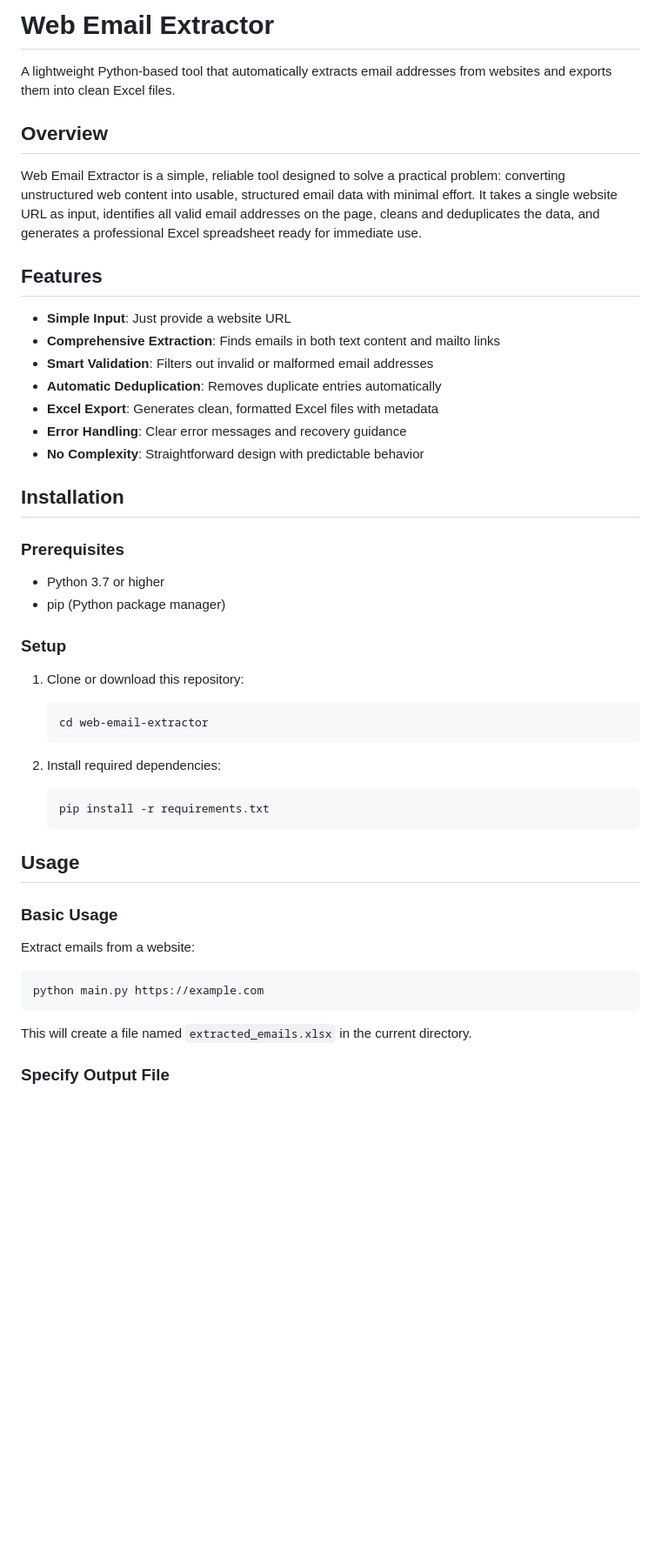
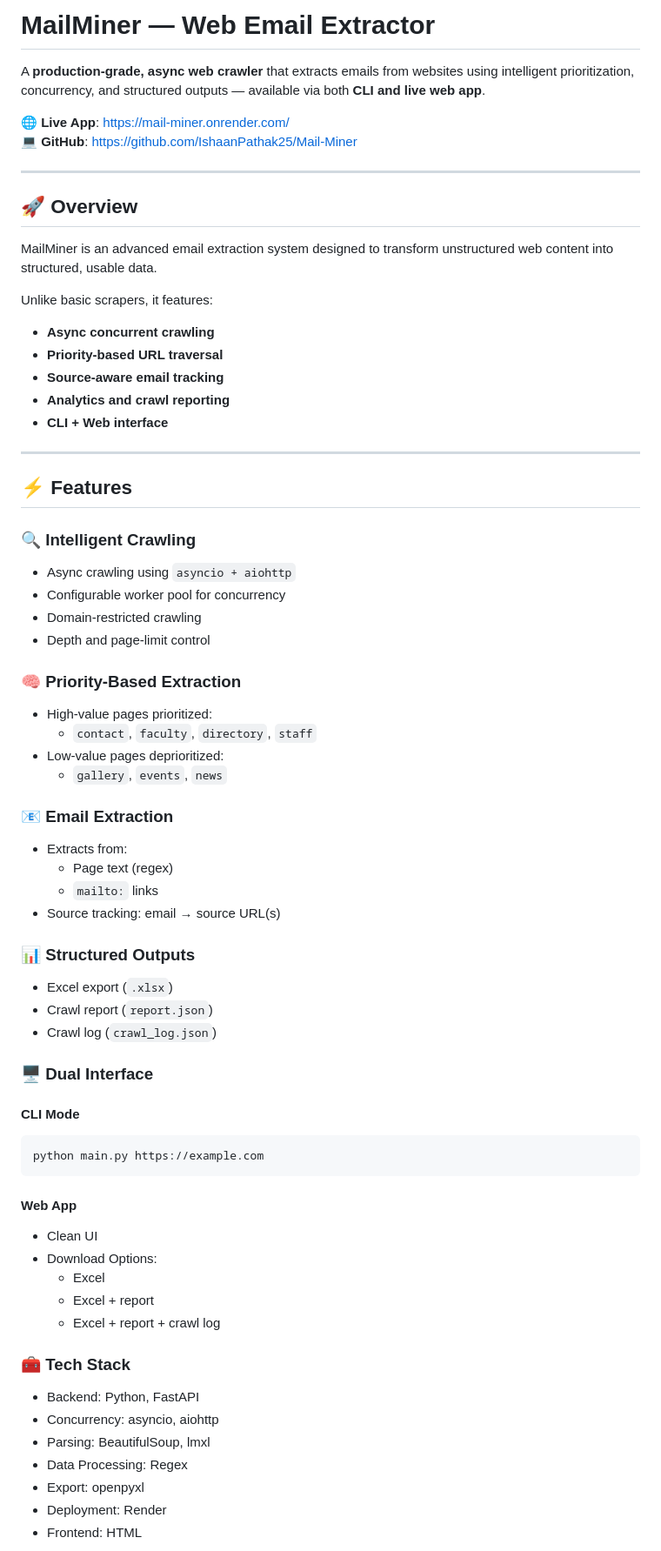
Before and after one commit to IshaanPathak25/Mail-Miner, a Markdown page: README.md, the part around one of its changes. Shown at 87% size. GitHub-like rendering; blank space fills up the shorter version.

Commit message:
Revise README with new GitHub link and web app info
Updated GitHub link and added web app instructions.

````diff
--- a/README.md
+++ b/README.md
@@ -1,50 +1,72 @@
-# Web Email Extractor
+# MailMiner — Web Email Extractor
 
-A lightweight Python-based tool that automatically extracts email addresses from websites and exports them into clean Excel files.
+A **production-grade, async web crawler** that extracts emails from websites using intelligent prioritization, concurrency, and structured outputs — available via both **CLI and live web app**.
 
-## Overview
+🌐 **Live App**: https://mail-miner.onrender.com/
+💻 **GitHub**: https://github.com/IshaanPathak25/Mail-Miner
 
-Web Email Extractor is a simple, reliable tool designed to solve a practical problem: converting unstructured web content into usable, structured email data with minimal effort. It takes a single website URL as input, identifies all valid email addresses on the page, cleans and deduplicates the data, and generates a professional Excel spreadsheet ready for immediate use.
+---
 
-## Features
+## 🚀 Overview
 
-- **Simple Input**: Just provide a website URL
-- **Comprehensive Extraction**: Finds emails in both text content and mailto links
-- **Smart Validation**: Filters out invalid or malformed email addresses
-- **Automatic Deduplication**: Removes duplicate entries automatically
-- **Excel Export**: Generates clean, formatted Excel files with metadata
-- **Error Handling**: Clear error messages and recovery guidance
-- **No Complexity**: Straightforward design with predictable behavior
+MailMiner is an advanced email extraction system designed to transform unstructured web content into structured, usable data.
 
-## Installation
+Unlike basic scrapers, it features:
+- **Async concurrent crawling**
+- **Priority-based URL traversal**
+- **Source-aware email tracking**
+- **Analytics and crawl reporting**
+- **CLI + Web interface**
 
-### Prerequisites
+---
 
-- Python 3.7 or higher
-- pip (Python package manager)
+## ⚡ Features
 
-### Setup
+### 🔍 Intelligent Crawling
+- Async crawling using `asyncio + aiohttp`
+- Configurable worker pool for concurrency
+- Domain-restricted crawling
+- Depth and page-limit control
 
-1. Clone or download this repository:
-   ```bash
-   cd web-email-extractor
-   ```
+### 🧠 Priority-Based Extraction
+- High-value pages prioritized:
+  - `contact`, `faculty`, `directory`, `staff`
+- Low-value pages deprioritized:
+  - `gallery`, `events`, `news`
 
-2. Install required dependencies:
-   ```bash
-   pip install -r requirements.txt
-   ```
+### 📧 Email Extraction
+- Extracts from:
+  - Page text (regex)
+  - `mailto:` links
+- Source tracking:
+  email → source URL(s)
 
-## Usage
 
-### Basic Usage
+### 📊 Structured Outputs
+- Excel export (`.xlsx`)
+- Crawl report (`report.json`)
+- Crawl log (`crawl_log.json`)
 
-Extract emails from a website:
+### 🖥️ Dual Interface
+
+#### CLI Mode
 ```bash
 python main.py https://example.com
 ```
 
-This will create a file named `extracted_emails.xlsx` in the current directory.
+#### Web App
+- Clean UI
+- Download Options:
+  - Excel
+  - Excel + report
+  - Excel + report + crawl log
 
-### Specify Output File
+### 🧰 Tech Stack
+- Backend: Python, FastAPI
+- Concurrency: asyncio, aiohttp
+- Parsing: BeautifulSoup, lmxl
+- Data Processing: Regex
+- Export: openpyxl
+- Deployment: Render
+- Frontend: HTML
 
````
Also changed, not shown: other parts of README.md (+100 -116 lines).
